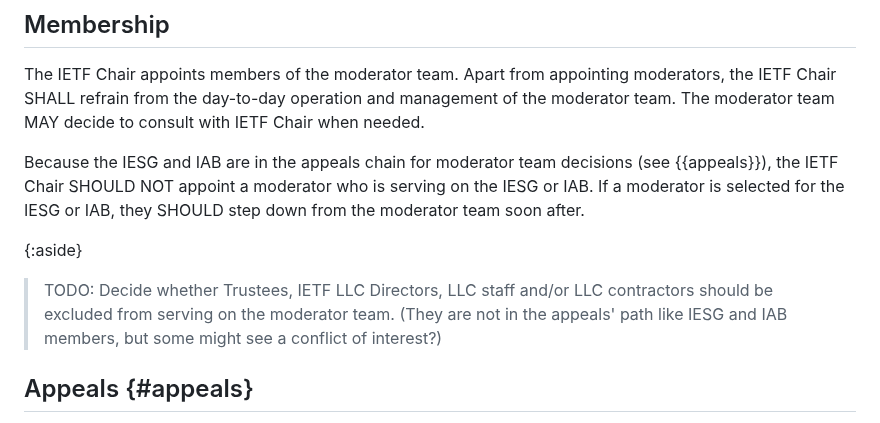
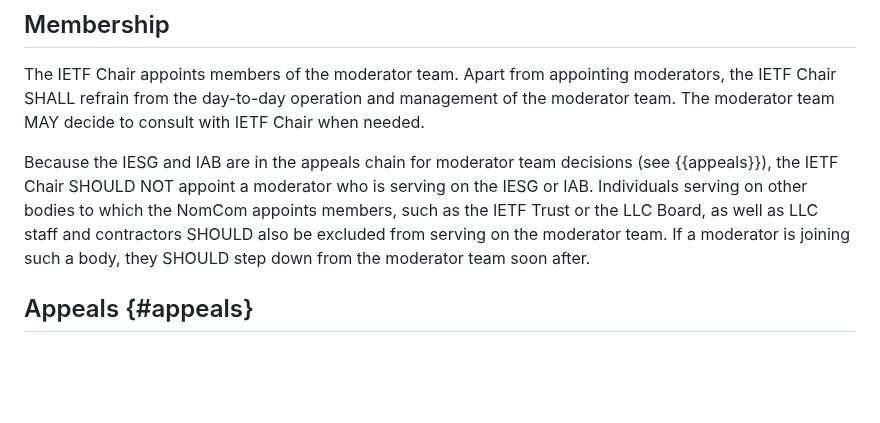
Before and after one commit to larseggert/moderation, a Markdown page: draft-ecahc-moderation.md, the part around the change. GitHub-like rendering; blank space fills up the shorter version.

Commit message:
Rework PR based on the discussion in #5

```diff
--- a/draft-ecahc-moderation.md
+++ b/draft-ecahc-moderation.md
@@ -209,15 +209,12 @@ moderator team MAY decide to consult with IETF Chair when needed.
 
 Because the IESG and IAB are in the appeals chain for moderator team
 decisions (see {{appeals}}), the IETF Chair SHOULD NOT appoint a
-moderator who is serving on the IESG or IAB. If a moderator is
-selected for the IESG or IAB, they SHOULD step down from the
-moderator team soon after.
-
-{:aside}
-> TODO: Decide whether Trustees, IETF LLC Directors, LLC staff and/or
-> LLC contractors should be excluded from serving on the moderator
-> team. (They are not in the appeals' path like IESG and IAB members,
-> but some might see a conflict of interest?)
+moderator who is serving on the IESG or IAB. Individuals serving on
+other bodies to which the NomCom appoints members, such as the IETF
+Trust or the LLC Board, as well as LLC staff and contractors SHOULD
+also be excluded from serving on the moderator team. If a moderator
+is joining such a body, they SHOULD step down from the moderator team
+soon after.
 
 ## Appeals {#appeals}
 
```
